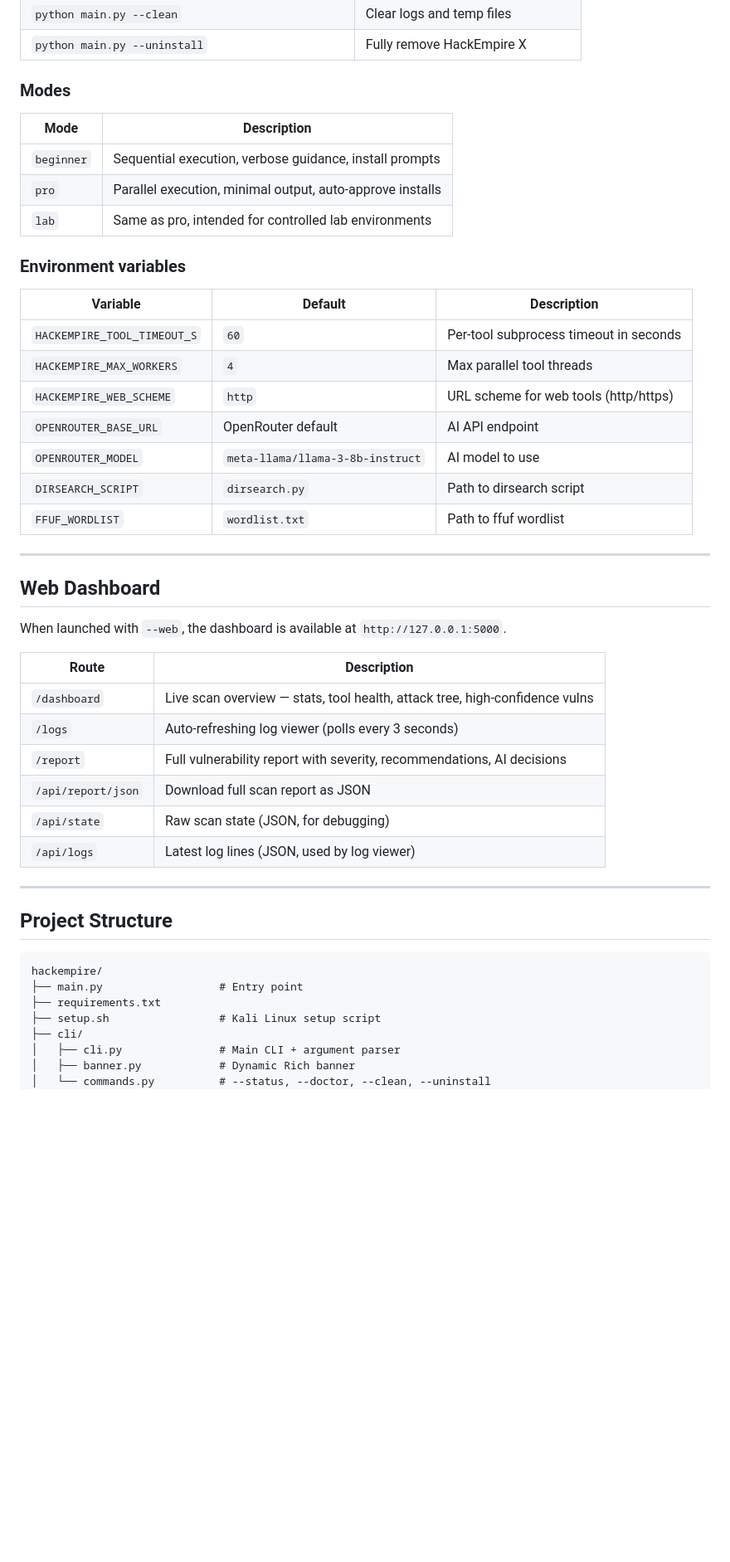
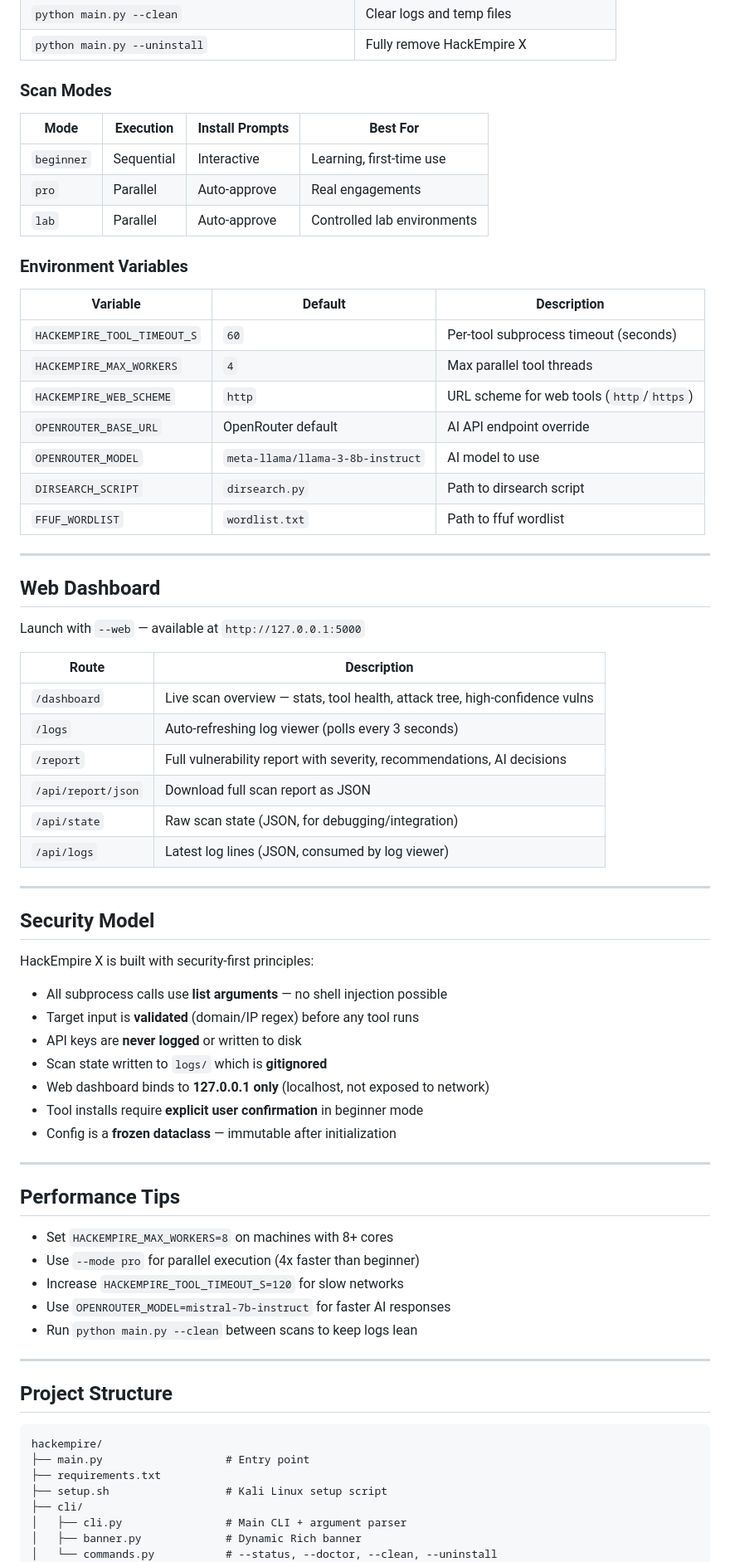
Before and after one commit to thecnical/hackempire-x, a Markdown page: README.md, the part around one of its changes. Shown at 83% size. Drawn GitHub-style; blank space fills up the shorter version.

````diff
--- a/README.md
+++ b/README.md
@@ -120,22 +218,22 @@ python main.py example.com --mode beginner
 | `python main.py --clean` | Clear logs and temp files |
 | `python main.py --uninstall` | Fully remove HackEmpire X |
 
-### Modes
+### Scan Modes
 
-| Mode | Description |
-|---|---|
-| `beginner` | Sequential execution, verbose guidance, install prompts |
-| `pro` | Parallel execution, minimal output, auto-approve installs |
-| `lab` | Same as pro, intended for controlled lab environments |
+| Mode | Execution | Install Prompts | Best For |
+|---|---|---|---|
+| `beginner` | Sequential | Interactive | Learning, first-time use |
+| `pro` | Parallel | Auto-approve | Real engagements |
+| `lab` | Parallel | Auto-approve | Controlled lab environments |
 
-### Environment variables
+### Environment Variables
 
 | Variable | Default | Description |
 |---|---|---|
-| `HACKEMPIRE_TOOL_TIMEOUT_S` | `60` | Per-tool subprocess timeout in seconds |
+| `HACKEMPIRE_TOOL_TIMEOUT_S` | `60` | Per-tool subprocess timeout (seconds) |
 | `HACKEMPIRE_MAX_WORKERS` | `4` | Max parallel tool threads |
-| `HACKEMPIRE_WEB_SCHEME` | `http` | URL scheme for web tools (http/https) |
-| `OPENROUTER_BASE_URL` | OpenRouter default | AI API endpoint |
+| `HACKEMPIRE_WEB_SCHEME` | `http` | URL scheme for web tools (`http`/`https`) |
+| `OPENROUTER_BASE_URL` | OpenRouter default | AI API endpoint override |
 | `OPENROUTER_MODEL` | `meta-llama/llama-3-8b-instruct` | AI model to use |
 | `DIRSEARCH_SCRIPT` | `dirsearch.py` | Path to dirsearch script |
 | `FFUF_WORDLIST` | `wordlist.txt` | Path to ffuf wordlist |
@@ -144,7 +242,7 @@ python main.py example.com --mode beginner
 
 ## Web Dashboard
 
-When launched with `--web`, the dashboard is available at `http://127.0.0.1:5000`.
+Launch with `--web` — available at `http://127.0.0.1:5000`
 
 | Route | Description |
 |---|---|
@@ -152,8 +250,32 @@ When launched with `--web`, the dashboard is available at `http://127.0.0.1:5000
 | `/logs` | Auto-refreshing log viewer (polls every 3 seconds) |
 | `/report` | Full vulnerability report with severity, recommendations, AI decisions |
 | `/api/report/json` | Download full scan report as JSON |
-| `/api/state` | Raw scan state (JSON, for debugging) |
-| `/api/logs` | Latest log lines (JSON, used by log viewer) |
+| `/api/state` | Raw scan state (JSON, for debugging/integration) |
+| `/api/logs` | Latest log lines (JSON, consumed by log viewer) |
+
+---
+
+## Security Model
+
+HackEmpire X is built with security-first principles:
+
+- All subprocess calls use **list arguments** — no shell injection possible
+- Target input is **validated** (domain/IP regex) before any tool runs
+- API keys are **never logged** or written to disk
+- Scan state written to `logs/` which is **gitignored**
+- Web dashboard binds to **127.0.0.1 only** (localhost, not exposed to network)
+- Tool installs require **explicit user confirmation** in beginner mode
+- Config is a **frozen dataclass** — immutable after initialization
+
+---
+
+## Performance Tips
+
+- Set `HACKEMPIRE_MAX_WORKERS=8` on machines with 8+ cores
+- Use `--mode pro` for parallel execution (4x faster than beginner)
+- Increase `HACKEMPIRE_TOOL_TIMEOUT_S=120` for slow networks
+- Use `OPENROUTER_MODEL=mistral-7b-instruct` for faster AI responses
+- Run `python main.py --clean` between scans to keep logs lean
 
 ---
 
@@ -161,11 +283,11 @@ When launched with `--web`, the dashboard is available at `http://127.0.0.1:5000
 
 ```
 hackempire/
-├── main.py                  # Entry point
+├── main.py                   # Entry point
 ├── requirements.txt
-├── setup.sh                 # Kali Linux setup script
+├── setup.sh                  # Kali Linux setup script
 ├── cli/
-│   ├── cli.py               # Main CLI + argument parser
-│   ├── banner.py            # Dynamic Rich banner
-│   └── commands.py          # --status, --doctor, --clean, --uninstall
+│   ├── cli.py                # Main CLI + argument parser
+│   ├── banner.py             # Dynamic Rich banner
+│   └── commands.py           # --status, --doctor, --clean, --uninstall
 ├── core/
````
Also changed, not shown: other parts of README.md (+150 -72 lines).
